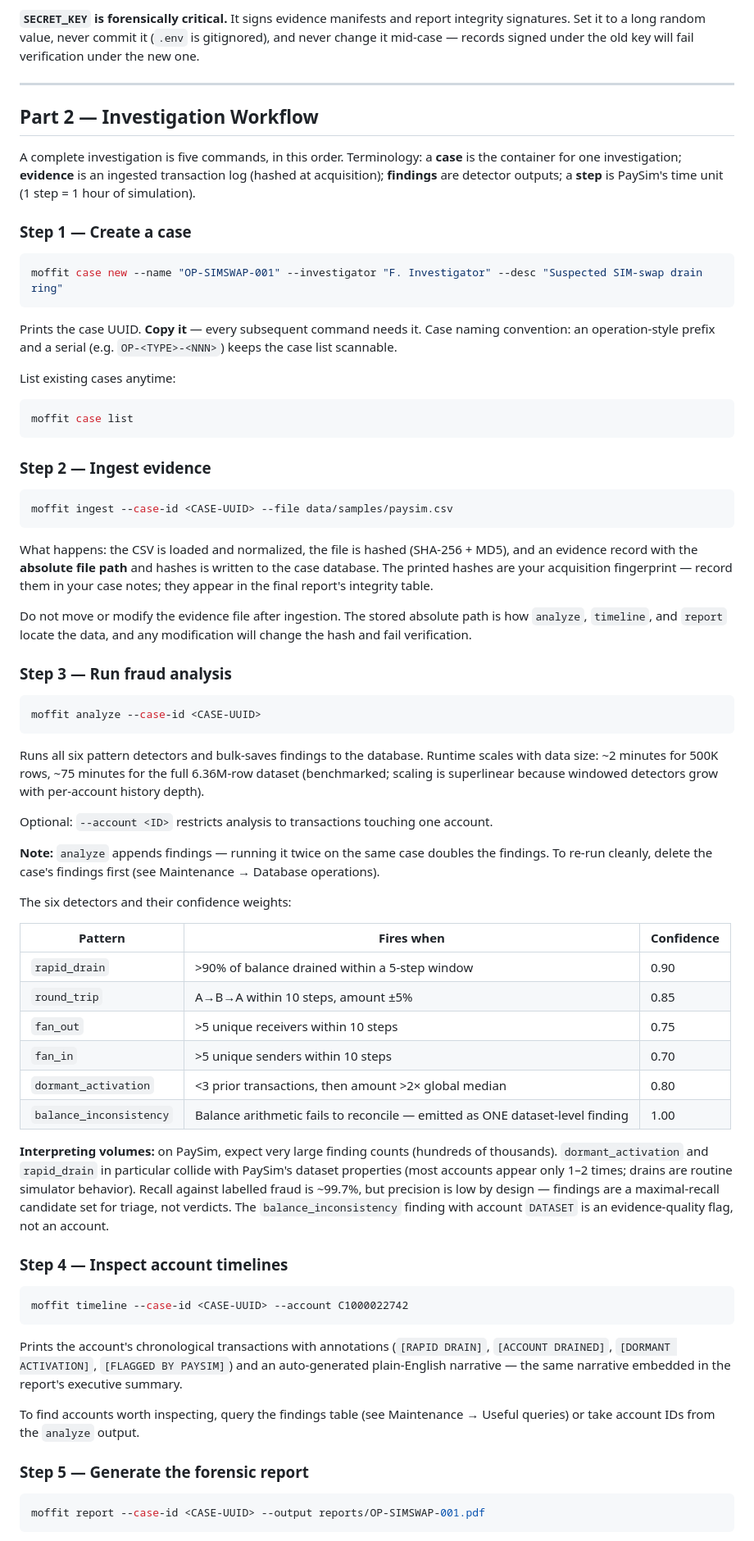
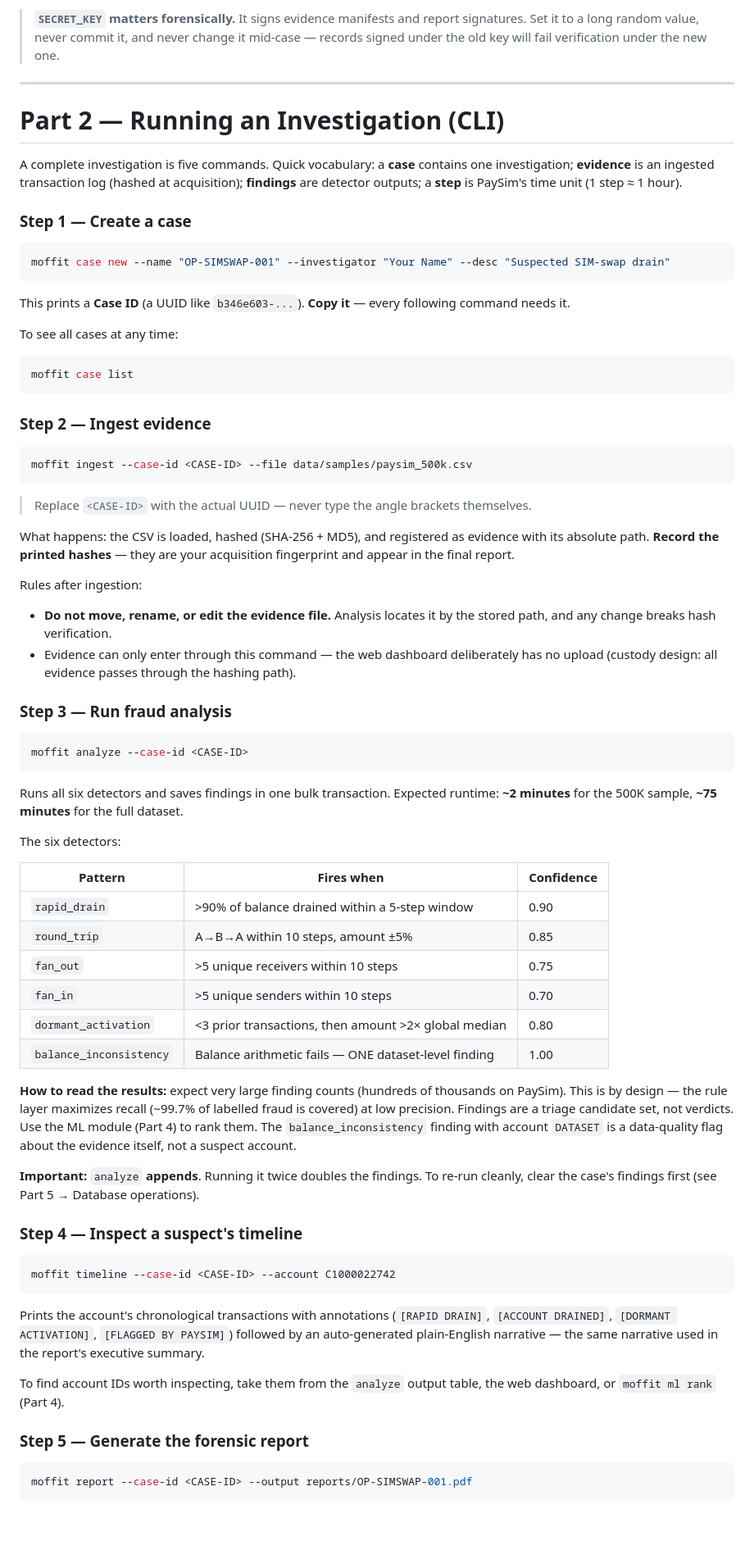
Before and after one commit to 254francis/MOFFIT-Mobile-Money-Fraud-Forensic-Investigation-Toolkit, a Markdown page: USER_GUIDE.md, the part around one of its changes. Shown at 82% size. GitHub-like rendering; blank space fills up the shorter version.

````diff
--- a/USER_GUIDE.md
+++ b/USER_GUIDE.md
@@ -58,49 +94,49 @@ MOFFIT reads settings from a `.env` file in the repo root (copy `.env.example`):
 
-**`SECRET_KEY` is forensically critical.** It signs evidence manifests and report integrity signatures. Set it to a long random value, never commit it (`.env` is gitignored), and never change it mid-case — records signed under the old key will fail verification under the new one.
+> **`SECRET_KEY` matters forensically.** It signs evidence manifests and report signatures. Set it to a long random value, never commit it, and never change it mid-case — records signed under the old key will fail verification under the new one.
 
 ---
 
-## Part 2 — Investigation Workflow
+# Part 2 — Running an Investigation (CLI)
 
-A complete investigation is five commands, in this order. Terminology: a **case** is the container for one investigation; **evidence** is an ingested transaction log (hashed at acquisition); **findings** are detector outputs; a **step** is PaySim's time unit (1 step = 1 hour of simulation).
+A complete investigation is five commands. Quick vocabulary: a **case** contains one investigation; **evidence** is an ingested transaction log (hashed at acquisition); **findings** are detector outputs; a **step** is PaySim's time unit (1 step ≈ 1 hour).
 
 ### Step 1 — Create a case
 
-```bash
-moffit case new --name "OP-SIMSWAP-001" --investigator "F. Investigator" --desc "Suspected SIM-swap drain ring"
+```powershell
+moffit case new --name "OP-SIMSWAP-001" --investigator "Your Name" --desc "Suspected SIM-swap drain"
 ```
 
-Prints the case UUID. **Copy it** — every subsequent command needs it. Case naming convention: an operation-style prefix and a serial (e.g. `OP-<TYPE>-<NNN>`) keeps the case list scannable.
+This prints a **Case ID** (a UUID like `b346e603-...`). **Copy it** — every following command needs it.
 
-List existing cases anytime:
+To see all cases at any time:
 
-```bash
+```powershell
 moffit case list
 ```
 
 ### Step 2 — Ingest evidence
 
-```bash
-moffit ingest --case-id <CASE-UUID> --file data/samples/paysim.csv
+```powershell
+moffit ingest --case-id <CASE-ID> --file data/samples/paysim_500k.csv
 ```
 
-What happens: the CSV is loaded and normalized, the file is hashed (SHA-256 + MD5), and an evidence record with the **absolute file path** and hashes is written to the case database. The printed hashes are your acquisition fingerprint — record them in your case notes; they appear in the final report's integrity table.
+> Replace `<CASE-ID>` with the actual UUID — never type the angle brackets themselves.
 
-Do not move or modify the evidence file after ingestion. The stored absolute path is how `analyze`, `timeline`, and `report` locate the data, and any modification will change the hash and fail verification.
+What happens: the CSV is loaded, hashed (SHA-256 + MD5), and registered as evidence with its absolute path. **Record the printed hashes** — they are your acquisition fingerprint and appear in the final report.
+
+Rules after ingestion:
+- **Do not move, rename, or edit the evidence file.** Analysis locates it by the stored path, and any change breaks hash verification.
+- Evidence can only enter through this command — the web dashboard deliberately has no upload (custody design: all evidence passes through the hashing path).
 
 ### Step 3 — Run fraud analysis
 
-```bash
-moffit analyze --case-id <CASE-UUID>
+```powershell
+moffit analyze --case-id <CASE-ID>
 ```
 
-Runs all six pattern detectors and bulk-saves findings to the database. Runtime scales with data size: ~2 minutes for 500K rows, ~75 minutes for the full 6.36M-row dataset (benchmarked; scaling is superlinear because windowed detectors grow with per-account history depth).
+Runs all six detectors and saves findings in one bulk transaction. Expected runtime: **~2 minutes** for the 500K sample, **~75 minutes** for the full dataset.
 
-Optional: `--account <ID>` restricts analysis to transactions touching one account.
-
-**Note:** `analyze` appends findings — running it twice on the same case doubles the findings. To re-run cleanly, delete the case's findings first (see Maintenance → Database operations).
-
-The six detectors and their confidence weights:
+The six detectors:
 
 | Pattern | Fires when | Confidence |
 |---|---|---|
@@ -109,23 +145,25 @@ The six detectors and their confidence weights:
 | `fan_out` | >5 unique receivers within 10 steps | 0.75 |
 | `fan_in` | >5 unique senders within 10 steps | 0.70 |
 | `dormant_activation` | <3 prior transactions, then amount >2× global median | 0.80 |
-| `balance_inconsistency` | Balance arithmetic fails to reconcile — emitted as ONE dataset-level finding | 1.00 |
+| `balance_inconsistency` | Balance arithmetic fails — ONE dataset-level finding | 1.00 |
 
-**Interpreting volumes:** on PaySim, expect very large finding counts (hundreds of thousands). `dormant_activation` and `rapid_drain` in particular collide with PaySim's dataset properties (most accounts appear only 1–2 times; drains are routine simulator behavior). Recall against labelled fraud is ~99.7%, but precision is low by design — findings are a maximal-recall candidate set for triage, not verdicts. The `balance_inconsistency` finding with account `DATASET` is an evidence-quality flag, not an account.
+**How to read the results:** expect very large finding counts (hundreds of thousands on PaySim). This is by design — the rule layer maximizes recall (~99.7% of labelled fraud is covered) at low precision. Findings are a triage candidate set, not verdicts. Use the ML module (Part 4) to rank them. The `balance_inconsistency` finding with account `DATASET` is a data-quality flag about the evidence itself, not a suspect account.
 
-### Step 4 — Inspect account timelines
+**Important:** `analyze` **appends**. Running it twice doubles the findings. To re-run cleanly, clear the case's findings first (see Part 5 → Database operations).
 
-```bash
-moffit timeline --case-id <CASE-UUID> --account C1000022742
+### Step 4 — Inspect a suspect's timeline
+
+```powershell
+moffit timeline --case-id <CASE-ID> --account C1000022742
 ```
 
-Prints the account's chronological transactions with annotations (`[RAPID DRAIN]`, `[ACCOUNT DRAINED]`, `[DORMANT ACTIVATION]`, `[FLAGGED BY PAYSIM]`) and an auto-generated plain-English narrative — the same narrative embedded in the report's executive summary.
+Prints the account's chronological transactions with annotations (`[RAPID DRAIN]`, `[ACCOUNT DRAINED]`, `[DORMANT ACTIVATION]`, `[FLAGGED BY PAYSIM]`) followed by an auto-generated plain-English narrative — the same narrative used in the report's executive summary.
 
-To find accounts worth inspecting, query the findings table (see Maintenance → Useful queries) or take account IDs from the `analyze` output.
+To find account IDs worth inspecting, take them from the `analyze` output table, the web dashboard, or `moffit ml rank` (Part 4).
 
 ### Step 5 — Generate the forensic report
 
-```bash
-moffit report --case-id <CASE-UUID> --output reports/OP-SIMSWAP-001.pdf
+```powershell
+moffit report --case-id <CASE-ID> --output reports/OP-SIMSWAP-001.pdf
 ```
 
````
Also changed, not shown: other parts of USER_GUIDE.md (+216 -104 lines).
